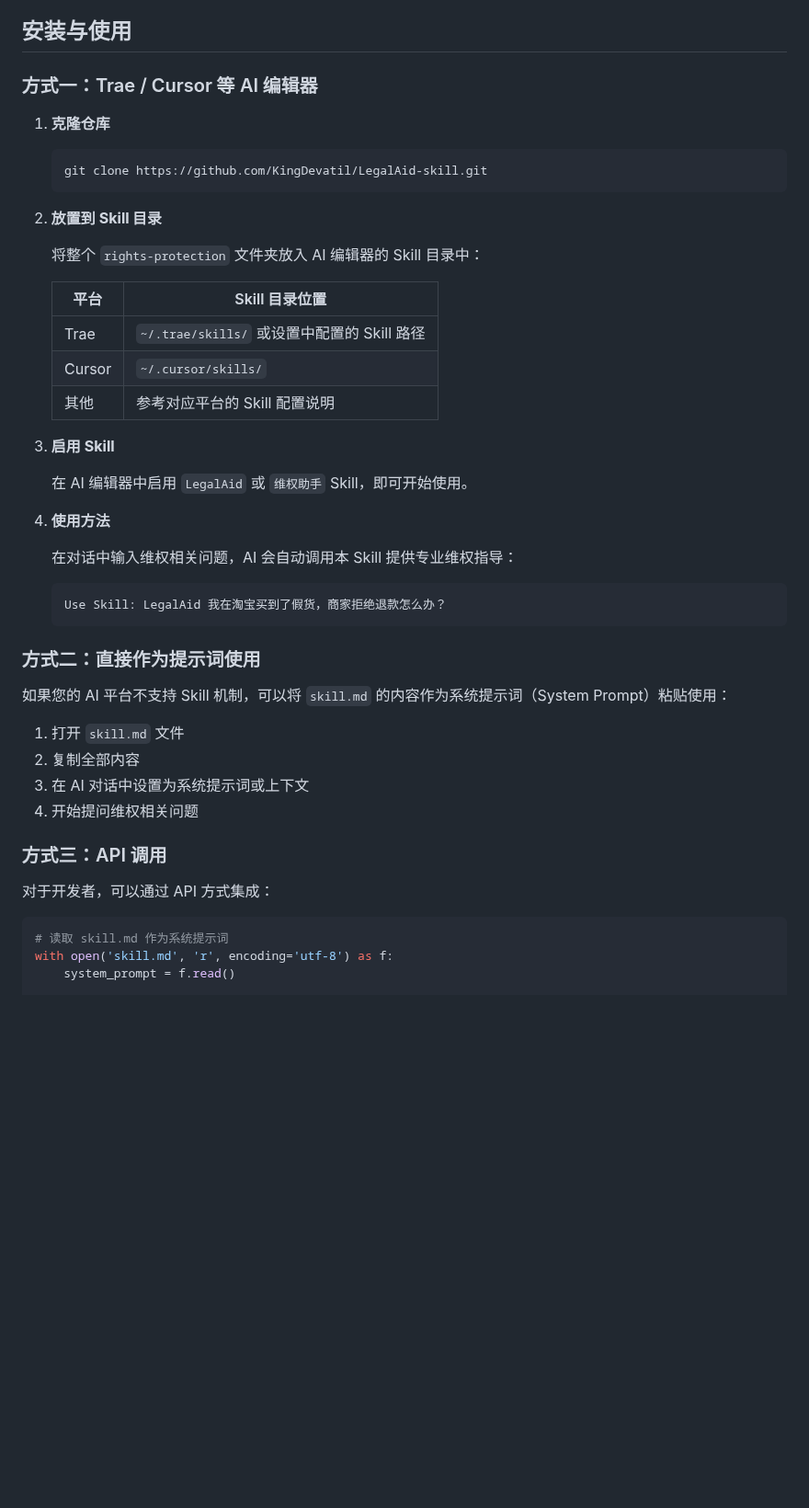
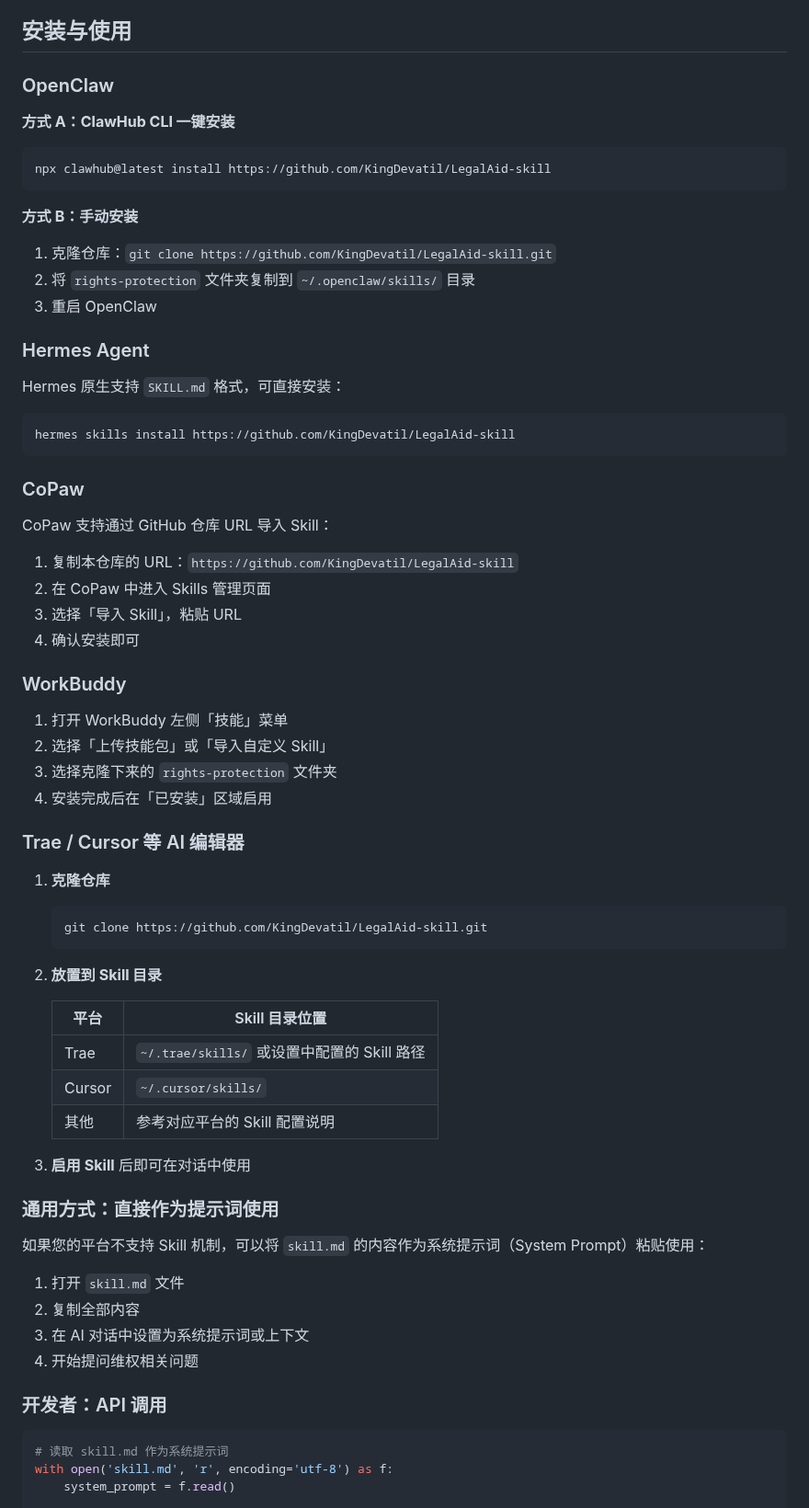
Before and after one commit to KingDevatil/LegalAid-skill, a Markdown page: README.md, the part around the change. Shown at 92% size. GitHub-like rendering; blank space fills up the shorter version.

Commit message:
docs: README新增OpenClaw/Hermes Agent/CoPaw/WorkBuddy安装指南

````diff
--- a/README.md
+++ b/README.md
@@ -15,7 +15,41 @@
 
 ## 安装与使用
 
-### 方式一：Trae / Cursor 等 AI 编辑器
+### OpenClaw
+
+**方式 A：ClawHub CLI 一键安装**
+```bash
+npx clawhub@latest install https://github.com/KingDevatil/LegalAid-skill
+```
+
+**方式 B：手动安装**
+1. 克隆仓库：`git clone https://github.com/KingDevatil/LegalAid-skill.git`
+2. 将 `rights-protection` 文件夹复制到 `~/.openclaw/skills/` 目录
+3. 重启 OpenClaw
+
+### Hermes Agent
+
+Hermes 原生支持 `SKILL.md` 格式，可直接安装：
+```bash
+hermes skills install https://github.com/KingDevatil/LegalAid-skill
+```
+
+### CoPaw
+
+CoPaw 支持通过 GitHub 仓库 URL 导入 Skill：
+1. 复制本仓库的 URL：`https://github.com/KingDevatil/LegalAid-skill`
+2. 在 CoPaw 中进入 Skills 管理页面
+3. 选择「导入 Skill」，粘贴 URL
+4. 确认安装即可
+
+### WorkBuddy
+
+1. 打开 WorkBuddy 左侧「技能」菜单
+2. 选择「上传技能包」或「导入自定义 Skill」
+3. 选择克隆下来的 `rights-protection` 文件夹
+4. 安装完成后在「已安装」区域启用
+
+### Trae / Cursor 等 AI 编辑器
 
 1. **克隆仓库**
    ```bash
@@ -24,38 +58,24 @@
 
 2. **放置到 Skill 目录**
 
-   将整个 `rights-protection` 文件夹放入 AI 编辑器的 Skill 目录中：
-
    | 平台 | Skill 目录位置 |
    |------|---------------|
    | Trae | `~/.trae/skills/` 或设置中配置的 Skill 路径 |
    | Cursor | `~/.cursor/skills/` |
    | 其他 | 参考对应平台的 Skill 配置说明 |
 
-3. **启用 Skill**
+3. **启用 Skill** 后即可在对话中使用
 
-   在 AI 编辑器中启用 `LegalAid` 或 `维权助手` Skill，即可开始使用。
+### 通用方式：直接作为提示词使用
 
-4. **使用方法**
-
-   在对话中输入维权相关问题，AI 会自动调用本 Skill 提供专业维权指导：
-
-   ```
-   Use Skill: LegalAid 我在淘宝买到了假货，商家拒绝退款怎么办？
-   ```
-
-### 方式二：直接作为提示词使用
-
-如果您的 AI 平台不支持 Skill 机制，可以将 `skill.md` 的内容作为系统提示词（System Prompt）粘贴使用：
+如果您的平台不支持 Skill 机制，可以将 `skill.md` 的内容作为系统提示词（System Prompt）粘贴使用：
 
 1. 打开 `skill.md` 文件
 2. 复制全部内容
 3. 在 AI 对话中设置为系统提示词或上下文
 4. 开始提问维权相关问题
 
-### 方式三：API 调用
-
-对于开发者，可以通过 API 方式集成：
+### 开发者：API 调用
 
 ```python
 # 读取 skill.md 作为系统提示词
````
